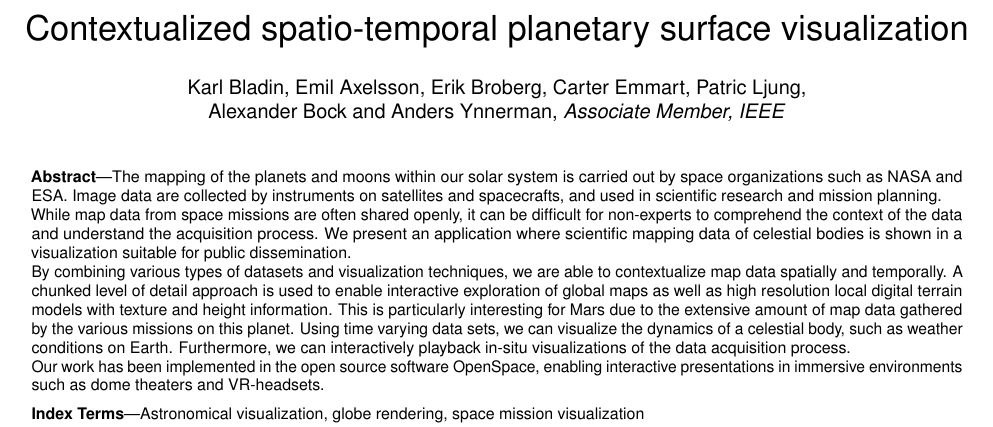
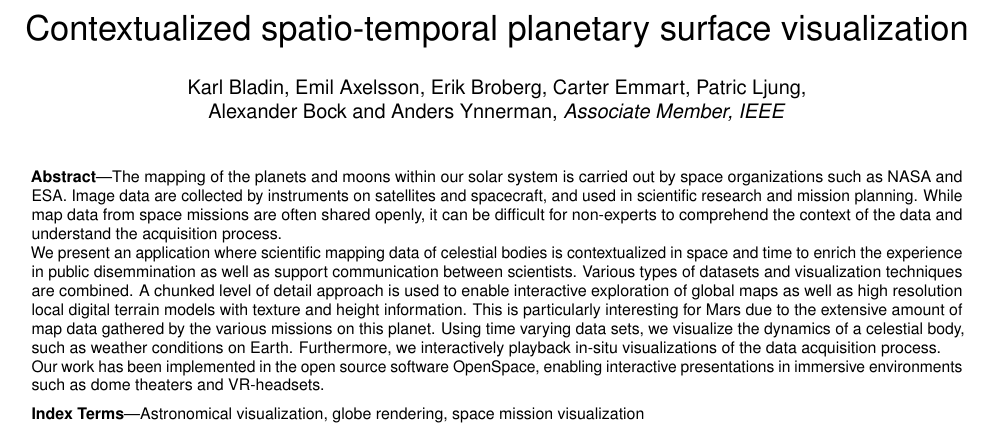
Before and after one commit to alexanderbock/paper-vis17-GlobeBrowsing, a LaTeX document (vis17-globebrowsing.tex): part of page 1 of 3, cut so that both start at the same text. Compiled offline with pdfLaTeX.

Commit message:
work on abstract

```diff
--- a/vis17-globebrowsing.tex
+++ b/vis17-globebrowsing.tex
@@ -126,16 +126,15 @@
 
 %% Abstract section.
 \abstract{The mapping of the planets and moons within our solar system is carried out by space organizations such as NASA and ESA.
-Image data are collected by instruments on satellites and spacecrafts, and used in scientific research and mission planning.
+Image data are collected by instruments on satellites and spacecraft, and used in scientific research and mission planning.
+While map data from space missions are often shared openly, it can be difficult for non-experts to comprehend the context of the data and understand the acquisition process.
 
-While map data from space missions are often shared openly, it can be difficult for non-experts to comprehend the context of the data and understand the acquisition process.
-We present an application where scientific mapping data of celestial bodies is shown in a visualization suitable for public dissemination.
-
-By combining various types of datasets and visualization techniques, we are able to contextualize map data spatially and temporally.
+We present an application where scientific mapping data of celestial bodies is contextualized in space and time to enrich the experience in public disemmination as well as support communication between scientists.
+Various types of datasets and visualization techniques are combined.
 A chunked level of detail approach is used to enable interactive exploration of global maps as well as high resolution local digital terrain models with texture and height information.
 This is particularly interesting for Mars due to the extensive amount of map data gathered by the various missions on this planet.
-Using time varying data sets, we can visualize the dynamics of a celestial body, such as weather conditions on Earth.
-Furthermore, we can interactively playback in-situ visualizations of the data acquisition process.
+Using time varying data sets, we visualize the dynamics of a celestial body, such as weather conditions on Earth.
+Furthermore, we interactively playback in-situ visualizations of the data acquisition process.
 
 Our work has been implemented in the open source software OpenSpace, enabling interactive presentations in immersive environments such as dome theaters and VR-headsets.
 
```
Also changed, not shown: vis17-globebrowsing.tex (3 more changed lines).
